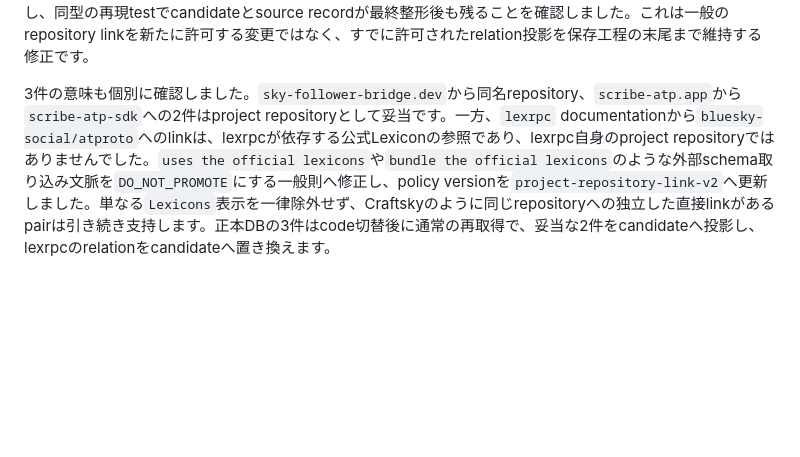
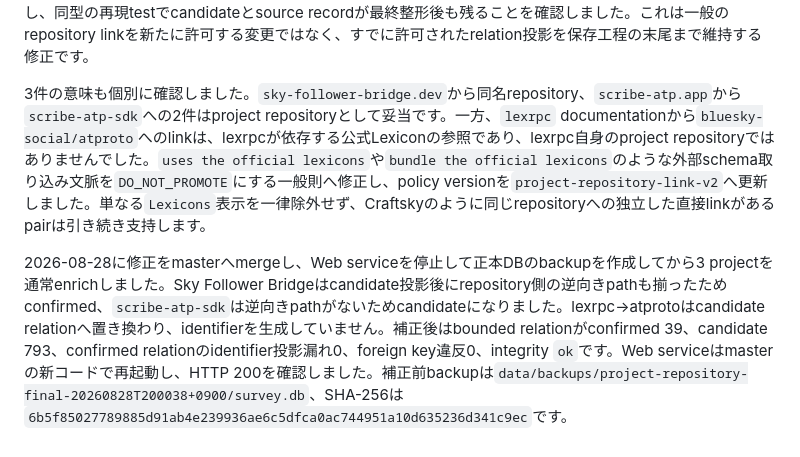
Before and after one commit to yamarten/atproto-fieldnotes, a Markdown page: docs/notes/collector-relation-policy-shadow-comparison.md, the part around the change. Drawn GitHub-style; blank space fills up the shorter version.

Commit message:
Record final repository policy verification

```diff
--- a/docs/notes/collector-relation-policy-shadow-comparison.md
+++ b/docs/notes/collector-relation-policy-shadow-comparison.md
@@ -579,4 +579,6 @@ confirmed 40件の一覧と代表例を確認した範囲では、明示source
 
 監査では、confirmed relationが保存され、候補追加のinvestigation logもある一方、repository identifier candidateとsource recordが最終状態から消えている3件を検出しました。直接relationによるcandidate admissionは旧来の名前・owner照合を迂回しますが、後段のURL cleanupがその採用理由を再認識せず候補を除去したためです。confirmed exact-component relationをcleanupでも候補採用根拠として認識するよう修正し、同型の再現testでcandidateとsource recordが最終整形後も残ることを確認しました。これは一般のrepository linkを新たに許可する変更ではなく、すでに許可されたrelation投影を保存工程の末尾まで維持する修正です。
 
-3件の意味も個別に確認しました。`sky-follower-bridge.dev`から同名repository、`scribe-atp.app`から`scribe-atp-sdk`への2件はproject repositoryとして妥当です。一方、`lexrpc` documentationから`bluesky-social/atproto`へのlinkは、lexrpcが依存する公式Lexiconの参照であり、lexrpc自身のproject repositoryではありませんでした。`uses the official lexicons`や`bundle the official lexicons`のような外部schema取り込み文脈を`DO_NOT_PROMOTE`にする一般則へ修正し、policy versionを`project-repository-link-v2`へ更新しました。単なる`Lexicons`表示を一律除外せず、Craftskyのように同じrepositoryへの独立した直接linkがあるpairは引き続き支持します。正本DBの3件はcode切替後に通常の再取得で、妥当な2件をcandidateへ投影し、lexrpcのrelationをcandidateへ置き換えます。
+3件の意味も個別に確認しました。`sky-follower-bridge.dev`から同名repository、`scribe-atp.app`から`scribe-atp-sdk`への2件はproject repositoryとして妥当です。一方、`lexrpc` documentationから`bluesky-social/atproto`へのlinkは、lexrpcが依存する公式Lexiconの参照であり、lexrpc自身のproject repositoryではありませんでした。`uses the official lexicons`や`bundle the official lexicons`のような外部schema取り込み文脈を`DO_NOT_PROMOTE`にする一般則へ修正し、policy versionを`project-repository-link-v2`へ更新しました。単なる`Lexicons`表示を一律除外せず、Craftskyのように同じrepositoryへの独立した直接linkがあるpairは引き続き支持します。
+
+2026-08-28に修正をmasterへmergeし、Web serviceを停止して正本DBのbackupを作成してから3 projectを通常enrichしました。Sky Follower Bridgeはcandidate投影後にrepository側の逆向きpathも揃ったためconfirmed、`scribe-atp-sdk`は逆向きpathがないためcandidateになりました。lexrpc→atprotoはcandidate relationへ置き換わり、identifierを生成していません。補正後はbounded relationがconfirmed 39、candidate 793、confirmed relationのidentifier投影漏れ0、foreign key違反0、integrity `ok`です。Web serviceはmasterの新コードで再起動し、HTTP 200を確認しました。補正前backupは`data/backups/project-repository-final-20260828T200038+0900/survey.db`、SHA-256は`6b5f85027789885d91ab4e239936ae6c5dfca0ac744951a10d635236d341c9ec`です。
```
Also changed, not shown: docs/status.md (+1 -1 lines), docs/thread-handoff.md (+2 -1 lines).
